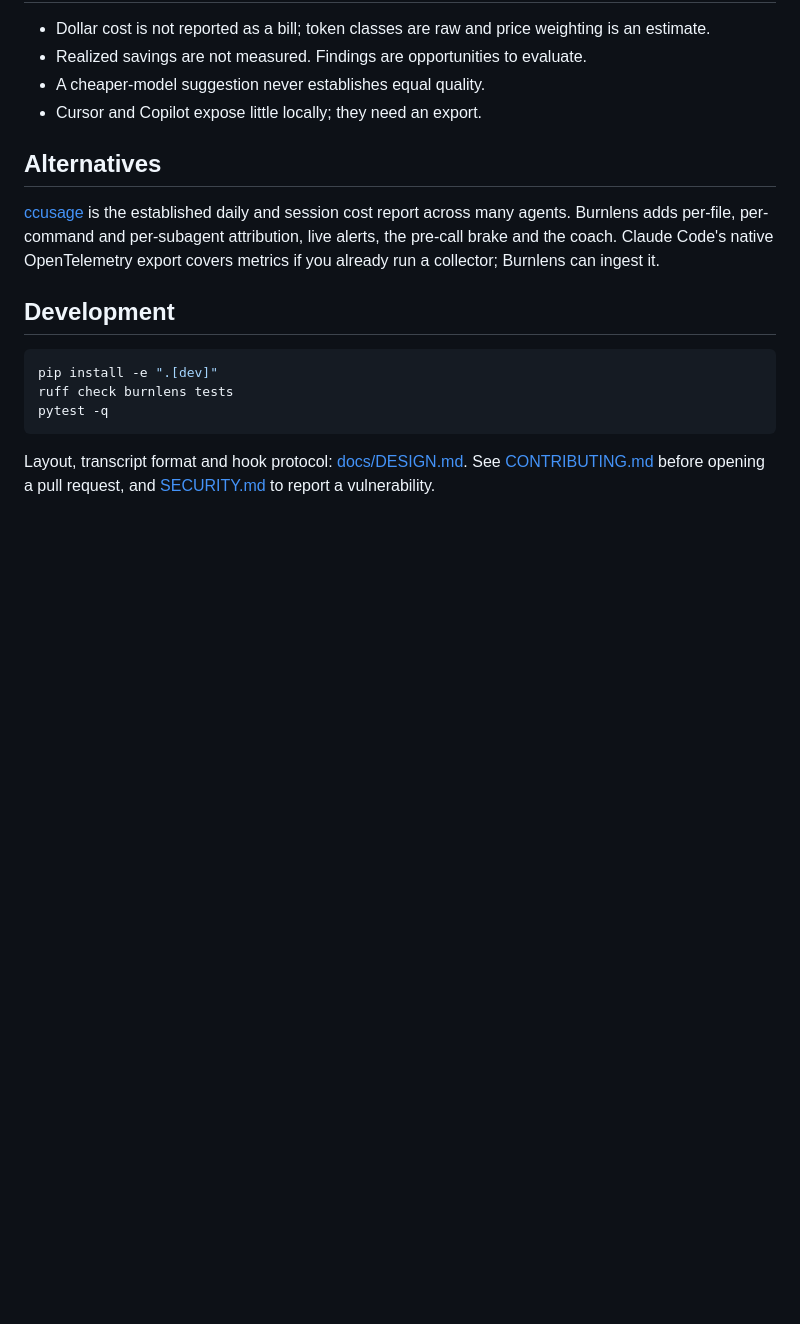
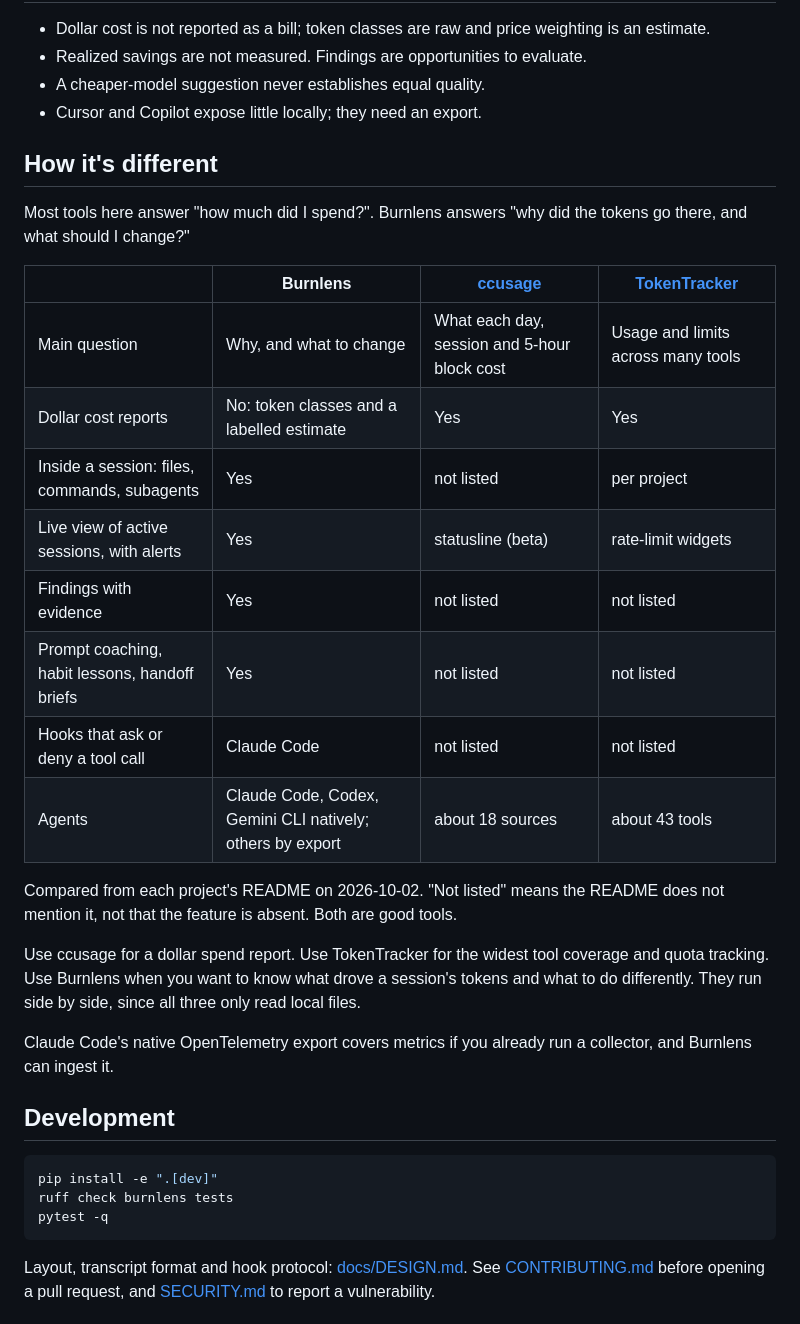
Before and after one commit to Eyshika/burnlens, a Markdown page: README.md, the part around one of its changes. Rendered like a GitHub page; blank space fills up the shorter version.

```diff
--- a/README.md
+++ b/README.md
@@ -269,12 +269,26 @@ All thresholds are in [`burnlens.example.toml`](burnlens.example.toml).
 - A cheaper-model suggestion never establishes equal quality.
 - Cursor and Copilot expose little locally; they need an export.
 
-## Alternatives
+## How it's different
 
-[ccusage](https://github.com/ryoppippi/ccusage) is the established daily and session cost
-report across many agents. Burnlens adds per-file, per-command and per-subagent attribution,
-live alerts, the pre-call brake and the coach. Claude Code's native OpenTelemetry export covers
-metrics if you already run a collector; Burnlens can ingest it.
+Most tools here answer "how much did I spend?". Burnlens answers "why did the tokens go there, and what should I change?"
+
+| | Burnlens | [ccusage](https://github.com/ryoppippi/ccusage) | [TokenTracker](https://github.com/xiufengsun/TokenTracker) |
+|---|---|---|---|
+| Main question | Why, and what to change | What each day, session and 5-hour block cost | Usage and limits across many tools |
+| Dollar cost reports | No: token classes and a labelled estimate | Yes | Yes |
+| Inside a session: files, commands, subagents | Yes | not listed | per project |
+| Live view of active sessions, with alerts | Yes | statusline (beta) | rate-limit widgets |
+| Findings with evidence | Yes | not listed | not listed |
+| Prompt coaching, habit lessons, handoff briefs | Yes | not listed | not listed |
+| Hooks that ask or deny a tool call | Claude Code | not listed | not listed |
+| Agents | Claude Code, Codex, Gemini CLI natively; others by export | about 18 sources | about 43 tools |
+
+Compared from each project's README on 2026-10-02. "Not listed" means the README does not mention it, not that the feature is absent. Both are good tools.
+
+Use ccusage for a dollar spend report. Use TokenTracker for the widest tool coverage and quota tracking. Use Burnlens when you want to know what drove a session's tokens and what to do differently. They run side by side, since all three only read local files.
+
+Claude Code's native OpenTelemetry export covers metrics if you already run a collector, and Burnlens can ingest it.
 
 ## Development
 
```
Also changed, not shown: other parts of README.md (+1 -1 lines), docs/images/dashboard-dark.png, docs/images/dashboard-light.png, docs/images/social-preview.png, 4 other files.
